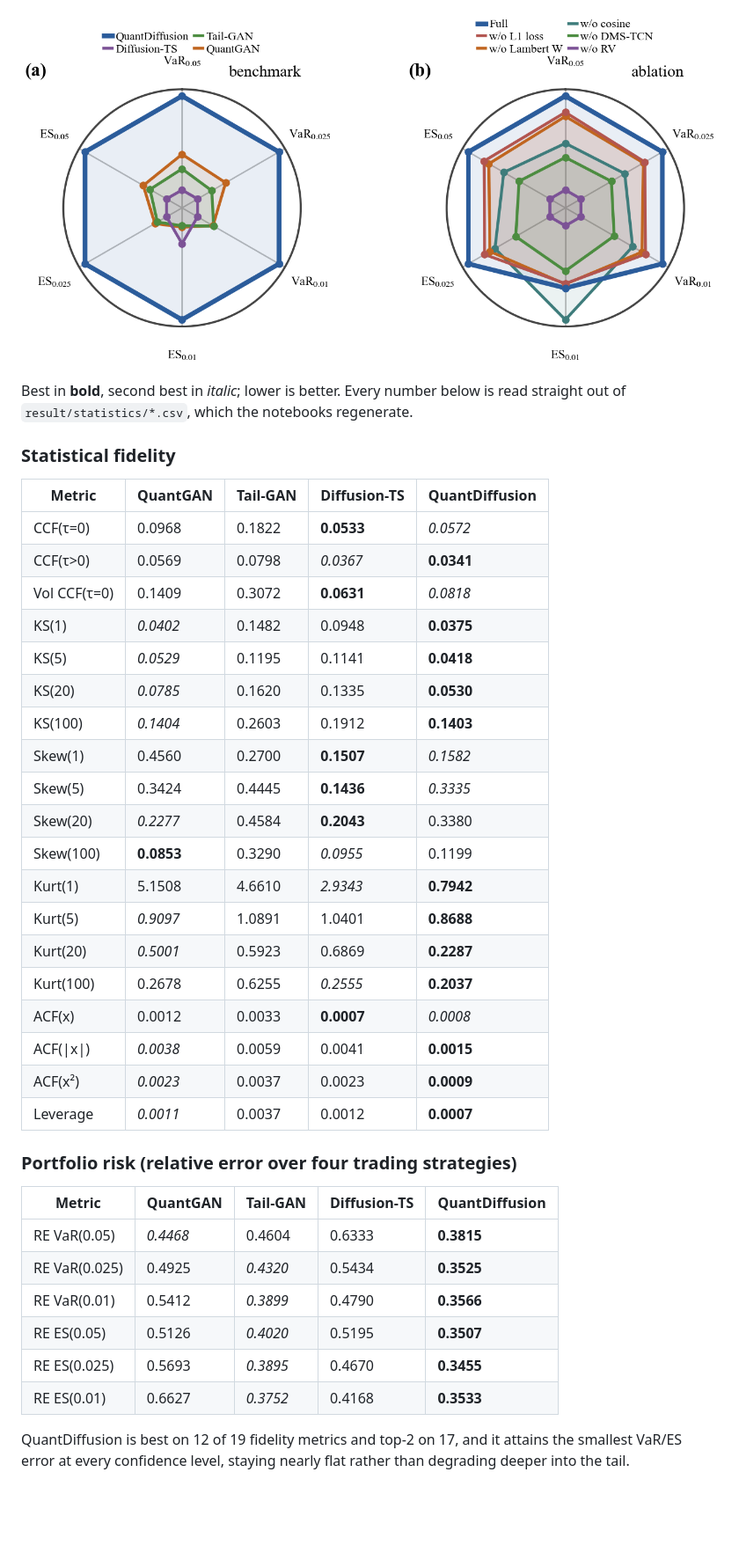
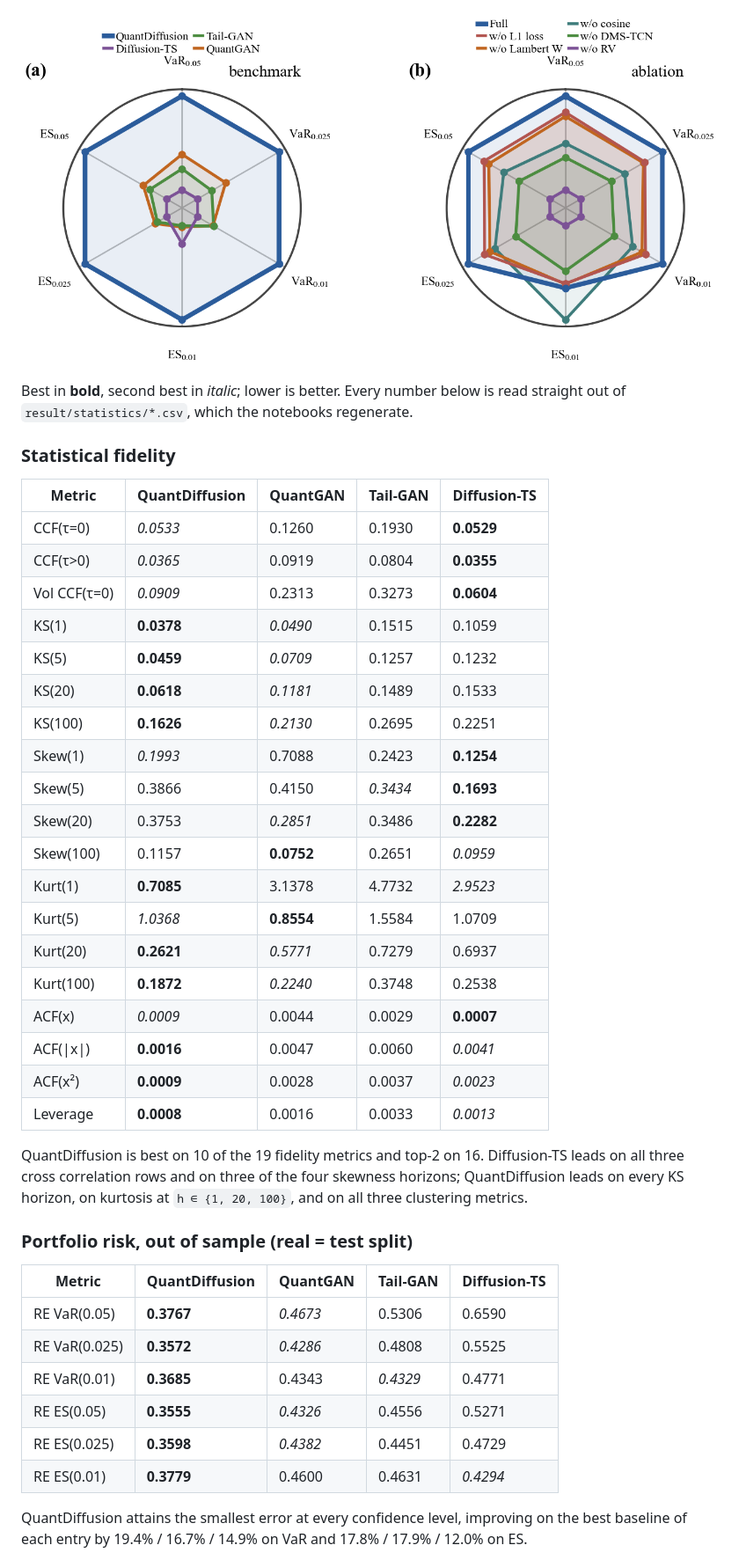
Before and after one commit to JUHWANKIM-ai/QuantDiffusion, a Markdown page: README.md, the part around the change printed below. Shown: that part at 88% size. Drawn GitHub-style; blank space fills up the shorter version.

```diff
--- a/README.md
+++ b/README.md
@@ -74,39 +81,43 @@ Best in **bold**, second best in *italic*; lower is better. Every number below i
 
 ### Statistical fidelity
 
-| Metric | QuantGAN | Tail-GAN | Diffusion-TS | QuantDiffusion |
+| Metric | QuantDiffusion | QuantGAN | Tail-GAN | Diffusion-TS |
 |---|---|---|---|---|
-| CCF(τ=0) | 0.0968 | 0.1822 | **0.0533** | *0.0572* |
-| CCF(τ>0) | 0.0569 | 0.0798 | *0.0367* | **0.0341** |
-| Vol CCF(τ=0) | 0.1409 | 0.3072 | **0.0631** | *0.0818* |
-| KS(1) | *0.0402* | 0.1482 | 0.0948 | **0.0375** |
-| KS(5) | *0.0529* | 0.1195 | 0.1141 | **0.0418** |
-| KS(20) | *0.0785* | 0.1620 | 0.1335 | **0.0530** |
-| KS(100) | *0.1404* | 0.2603 | 0.1912 | **0.1403** |
-| Skew(1) | 0.4560 | 0.2700 | **0.1507** | *0.1582* |
-| Skew(5) | 0.3424 | 0.4445 | **0.1436** | *0.3335* |
-| Skew(20) | *0.2277* | 0.4584 | **0.2043** | 0.3380 |
-| Skew(100) | **0.0853** | 0.3290 | *0.0955* | 0.1199 |
-| Kurt(1) | 5.1508 | 4.6610 | *2.9343* | **0.7942** |
-| Kurt(5) | *0.9097* | 1.0891 | 1.0401 | **0.8688** |
-| Kurt(20) | *0.5001* | 0.5923 | 0.6869 | **0.2287** |
-| Kurt(100) | 0.2678 | 0.6255 | *0.2555* | **0.2037** |
-| ACF(x) | 0.0012 | 0.0033 | **0.0007** | *0.0008* |
-| ACF(\|x\|) | *0.0038* | 0.0059 | 0.0041 | **0.0015** |
-| ACF(x²) | *0.0023* | 0.0037 | 0.0023 | **0.0009** |
-| Leverage | *0.0011* | 0.0037 | 0.0012 | **0.0007** |
+| CCF(τ=0) | *0.0533* | 0.1260 | 0.1930 | **0.0529** |
+| CCF(τ>0) | *0.0365* | 0.0919 | 0.0804 | **0.0355** |
+| Vol CCF(τ=0) | *0.0909* | 0.2313 | 0.3273 | **0.0604** |
+| KS(1) | **0.0378** | *0.0490* | 0.1515 | 0.1059 |
+| KS(5) | **0.0459** | *0.0709* | 0.1257 | 0.1232 |
+| KS(20) | **0.0618** | *0.1181* | 0.1489 | 0.1533 |
+| KS(100) | **0.1626** | *0.2130* | 0.2695 | 0.2251 |
+| Skew(1) | *0.1993* | 0.7088 | 0.2423 | **0.1254** |
+| Skew(5) | 0.3866 | 0.4150 | *0.3434* | **0.1693** |
+| Skew(20) | 0.3753 | *0.2851* | 0.3486 | **0.2282** |
+| Skew(100) | 0.1157 | **0.0752** | 0.2651 | *0.0959* |
+| Kurt(1) | **0.7085** | 3.1378 | 4.7732 | *2.9523* |
+| Kurt(5) | *1.0368* | **0.8554** | 1.5584 | 1.0709 |
+| Kurt(20) | **0.2621** | *0.5771* | 0.7279 | 0.6937 |
+| Kurt(100) | **0.1872** | *0.2240* | 0.3748 | 0.2538 |
+| ACF(x) | *0.0009* | 0.0044 | 0.0029 | **0.0007** |
+| ACF(\|x\|) | **0.0016** | 0.0047 | 0.0060 | *0.0041* |
+| ACF(x²) | **0.0009** | 0.0028 | 0.0037 | *0.0023* |
+| Leverage | **0.0008** | 0.0016 | 0.0033 | *0.0013* |
 
-### Portfolio risk (relative error over four trading strategies)
+QuantDiffusion is best on 10 of the 19 fidelity metrics and top-2 on 16. Diffusion-TS leads on all three
+cross correlation rows and on three of the four skewness horizons; QuantDiffusion leads on every KS horizon,
+on kurtosis at `h ∈ {1, 20, 100}`, and on all three clustering metrics.
 
-| Metric | QuantGAN | Tail-GAN | Diffusion-TS | QuantDiffusion |
+### Portfolio risk, out of sample (real = test split)
+
+| Metric | QuantDiffusion | QuantGAN | Tail-GAN | Diffusion-TS |
 |---|---|---|---|---|
-| RE VaR(0.05) | *0.4468* | 0.4604 | 0.6333 | **0.3815** |
-| RE VaR(0.025) | 0.4925 | *0.4320* | 0.5434 | **0.3525** |
-| RE VaR(0.01) | 0.5412 | *0.3899* | 0.4790 | **0.3566** |
-| RE ES(0.05) | 0.5126 | *0.4020* | 0.5195 | **0.3507** |
-| RE ES(0.025) | 0.5693 | *0.3895* | 0.4670 | **0.3455** |
-| RE ES(0.01) | 0.6627 | *0.3752* | 0.4168 | **0.3533** |
+| RE VaR(0.05) | **0.3767** | *0.4673* | 0.5306 | 0.6590 |
+| RE VaR(0.025) | **0.3572** | *0.4286* | 0.4808 | 0.5525 |
+| RE VaR(0.01) | **0.3685** | 0.4343 | *0.4329* | 0.4771 |
+| RE ES(0.05) | **0.3555** | *0.4326* | 0.4556 | 0.5271 |
+| RE ES(0.025) | **0.3598** | *0.4382* | 0.4451 | 0.4729 |
+| RE ES(0.01) | **0.3779** | 0.4600 | 0.4631 | *0.4294* |
 
-QuantDiffusion is best on 12 of 19 fidelity metrics and top-2 on 17, and it attains the smallest VaR/ES error
-at every confidence level, staying nearly flat rather than degrading deeper into the tail.
+QuantDiffusion attains the smallest error at every confidence level, improving on the best baseline of each
+entry by 19.4% / 16.7% / 14.9% on VaR and 17.8% / 17.9% / 12.0% on ES.
 
```
Also changed, not shown: other parts of README.md (+163 -107 lines), result/images/figA_final_horizon_es.png, result/images/figA_final_horizon_var.png.
